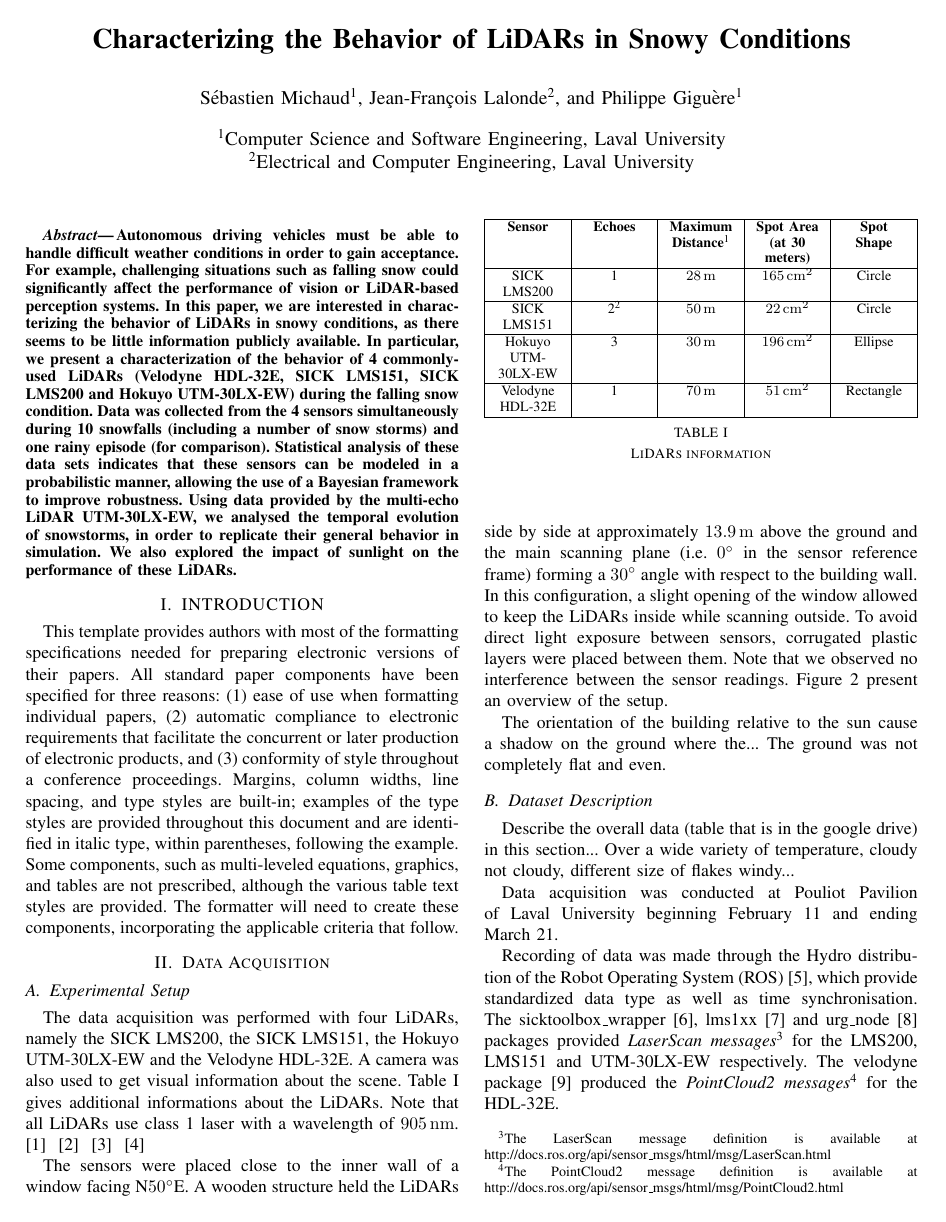
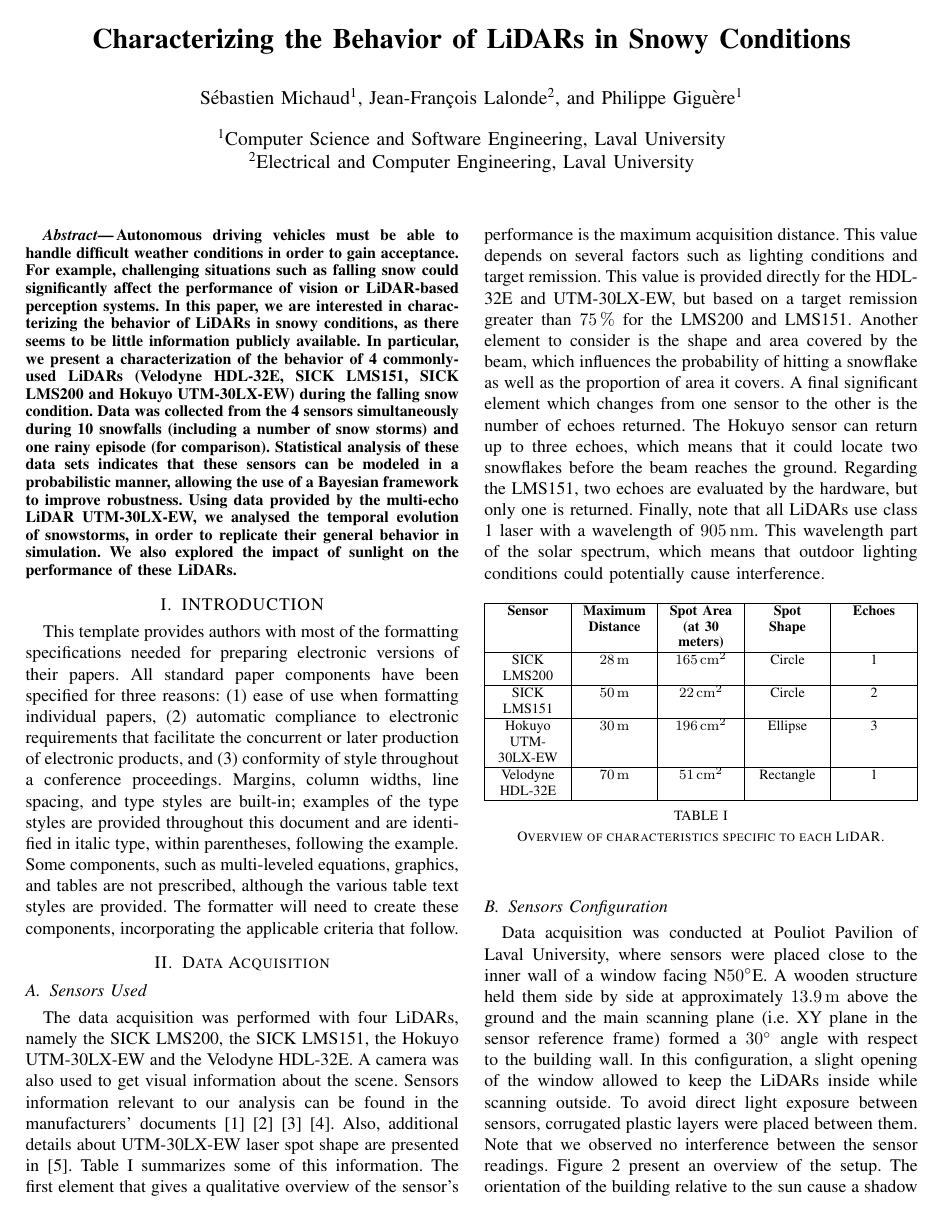
Before and after one commit to smichaud/LidarSnowfall, a LaTeX paper (Article/root.tex, which reads Article/tex/data_acquisition.tex): page 1 of 2. Compiled offline with pdfLaTeX.

Commit message:
sensor used section first draft

```diff
--- a/Article/tex/data_acquisition.tex
+++ b/Article/tex/data_acquisition.tex
@@ -1,25 +1,22 @@
 \section{Data Acquisition}
 
-\subsection{Experimental Setup}
-The data acquisition was performed with four LiDARs, namely the SICK LMS200, the SICK LMS151, the Hokuyo UTM-30LX-EW and the Velodyne HDL-32E. A camera was also used to get visual information about the scene. Table~\ref{tab:lidars} gives additional informations about the LiDARs. Note that all LiDARs use class 1 laser with a wavelength of \SI{905}{\nano\meter}.
-~\cite{VelodyneManual}
-~\cite{UTMDatasheet}
-~\cite{LMS151Datasheet}
-~\cite{LMS200Manual}
+\subsection{Sensors Used}
+The data acquisition was performed with four LiDARs, namely the SICK LMS200, the SICK LMS151, the Hokuyo UTM-30LX-EW and the Velodyne HDL-32E. A camera was also used to get visual information about the scene. Sensors information relevant to our analysis can be found in the manufacturers' documents~\cite{VelodyneManual}~\cite{UTMDatasheet}~\cite{LMS151Datasheet}~\cite{LMS200Manual}. Also, additional details about UTM-30LX-EW laser spot shape are presented in~\cite{Mader2014}. Table~\ref{tab:lidars} summarizes some of this information. The first element that gives a qualitative overview of the sensor's performance is the maximum acquisition distance. This value depends on several factors such as lighting conditions and target remission. This value is provided directly for the HDL-32E and UTM-30LX-EW, but based on a target remission greater than \SI{75}{\percent} for the LMS200 and LMS151. Another element to consider is the shape and area covered by the beam, which influences the probability of hitting a snowflake as well as the proportion of area it covers. A final significant element which changes from one sensor to the other is the number of echoes returned. The Hokuyo sensor can return up to three echoes, which means that it could locate two snowflakes before the beam reaches the ground. Regarding the LMS151, two echoes are evaluated by the hardware, but only one is returned. Finally, note that all LiDARs use class 1 laser with a wavelength of \SI{905}{\nano\meter}. This wavelength part of the solar spectrum, which means that outdoor lighting conditions could potentially cause interference.
 
 \begin{table}[htbp]
     \centering
     \begin{tabularx}{\linewidth}{|X|X|X|X|X|}\hline
-        \textbf{Sensor}             & \textbf{Echoes}  & \textbf{Maximum Distance}\footnote{The maximum distance depends on several factors such as lighting conditions and target remission. SICK distances are given for target remission greater than 75\%.}  & \textbf{Spot Area (at 30 meters)} & \textbf{Spot Shape}  \\ \hline
-        SICK LMS200        & 1       & \SI{28}{\meter}   & \SI{165}{\centi\meter\squared}     & Circle     \\ \hline
-        SICK LMS151        & 2\footnote{Two echoes are evaluated by the sensor, but only one is returned}       & \SI{50}{\meter}   & \SI{22}{\centi\meter\squared}      & Circle     \\ \hline
-        Hokuyo UTM-30LX-EW & 3       & \SI{30}{\meter}   & \SI{196}{\centi\meter\squared}     & Ellipse    \\ \hline
-        Velodyne HDL-32E   & 1       & \SI{70}{\meter}   & \SI{51}{\centi\meter\squared}      & Rectangle  \\ \hline
+        \textbf{Sensor}     & \textbf{Maximum Distance}  & \textbf{Spot Area (at 30 meters)}  & \textbf{Spot Shape} & \textbf{Echoes} \\ \hline
+        SICK LMS200         & \SI{28}{\meter}            & \SI{165}{\centi\meter\squared}     & Circle              & 1               \\ \hline
+        SICK LMS151         & \SI{50}{\meter}            & \SI{22}{\centi\meter\squared}      & Circle              & 2               \\ \hline
+        Hokuyo UTM-30LX-EW  & \SI{30}{\meter}            & \SI{196}{\centi\meter\squared}     & Ellipse             & 3               \\ \hline
+        Velodyne HDL-32E    & \SI{70}{\meter}            & \SI{51}{\centi\meter\squared}      & Rectangle           & 1               \\ \hline
     \end{tabularx}
-    \caption{LiDARs information}\label{tab:lidars}
+    \caption{Overview of characteristics specific to each LiDAR.}\label{tab:lidars}
 \end{table}
 
-The sensors were placed close to the inner wall of a window facing N\SI{50}{\degree}E. A wooden structure held the LiDARs side by side at approximately \SI{13.9}{\meter} above the ground and the main scanning plane (i.e. \SI{0}{\degree} in the sensor reference frame) forming a \SI{30}{\degree} angle with respect to the building wall. In this configuration, a slight opening of the window allowed to keep the LiDARs inside while scanning outside. To avoid direct light exposure between sensors, corrugated plastic layers were placed between them. Note that we observed no interference between the sensor readings. Figure~\ref{fig:setup} present an overview of the setup.
+\subsection{Sensors Configuration} % TODO finish this paragraph
+Data acquisition was conducted at Pouliot Pavilion of Laval University, where sensors were placed close to the inner wall of a window facing N\SI{50}{\degree}E. A wooden structure held them side by side at approximately \SI{13.9}{\meter} above the ground and the main scanning plane (i.e. XY plane in the sensor reference frame) formed a \SI{30}{\degree} angle with respect to the building wall. In this configuration, a slight opening of the window allowed to keep the LiDARs inside while scanning outside. To avoid direct light exposure between sensors, corrugated plastic layers were placed between them. Note that we observed no interference between the sensor readings. Figure~\ref{fig:setup} present an overview of the setup. The orientation of the building relative to the sun cause a shadow on the ground, which at around 10:40 am, changes lighting condition at that position.
 
 \begin{figure}[h]
     \centering
@@ -28,6 +25,4 @@ The sensors were placed close to the inner wall of a window facing N\SI{50}{\deg
     \label{fig:setup}
 \end{figure}
 
-The orientation of the building relative to the sun cause a shadow on the ground where the... The ground was not completely flat and even.
 
-\subsection{Dataset Description}
@@ -36,8 +35,3 @@ Describe the overall data (table that is in the google drive) in this section...
-Data acquisition was conducted at Pouliot Pavilion of Laval University beginning February~11 and ending March~21.
-
-% TODO remove the useless info about packages and messages
-Recording of data was made through the Hydro distribution of the Robot Operating System (ROS)~\cite{ROSWeb}, which provide standardized data type as well as time synchronisation. The sicktoolbox\_wrapper~\cite{LMS200Web}, lms1xx~\cite{LMS151Web} and urg\_node~\cite{HokuyoWeb} packages provided \textit{LaserScan messages}\footnote{The LaserScan message definition is available at http://docs.ros.org/api/sensor\_msgs/html/msg/LaserScan.html} for the LMS200, LMS151 and UTM-30LX-EW respectively. The velodyne package~\cite{VelodyneWeb} produced the \textit{PointCloud2 messages}\footnote{The PointCloud2 message definition is available at http://docs.ros.org/api/sensor\_msgs/html/msg/PointCloud2.html} for the HDL-32E.
-
 \begin{figure}[h]
     \centering
     \includegraphics[width=0.90\linewidth]{./img/camera_view.jpg}
```
Also changed, not shown: Article/tex/data_acquisition.tex (32 more changed lines).
